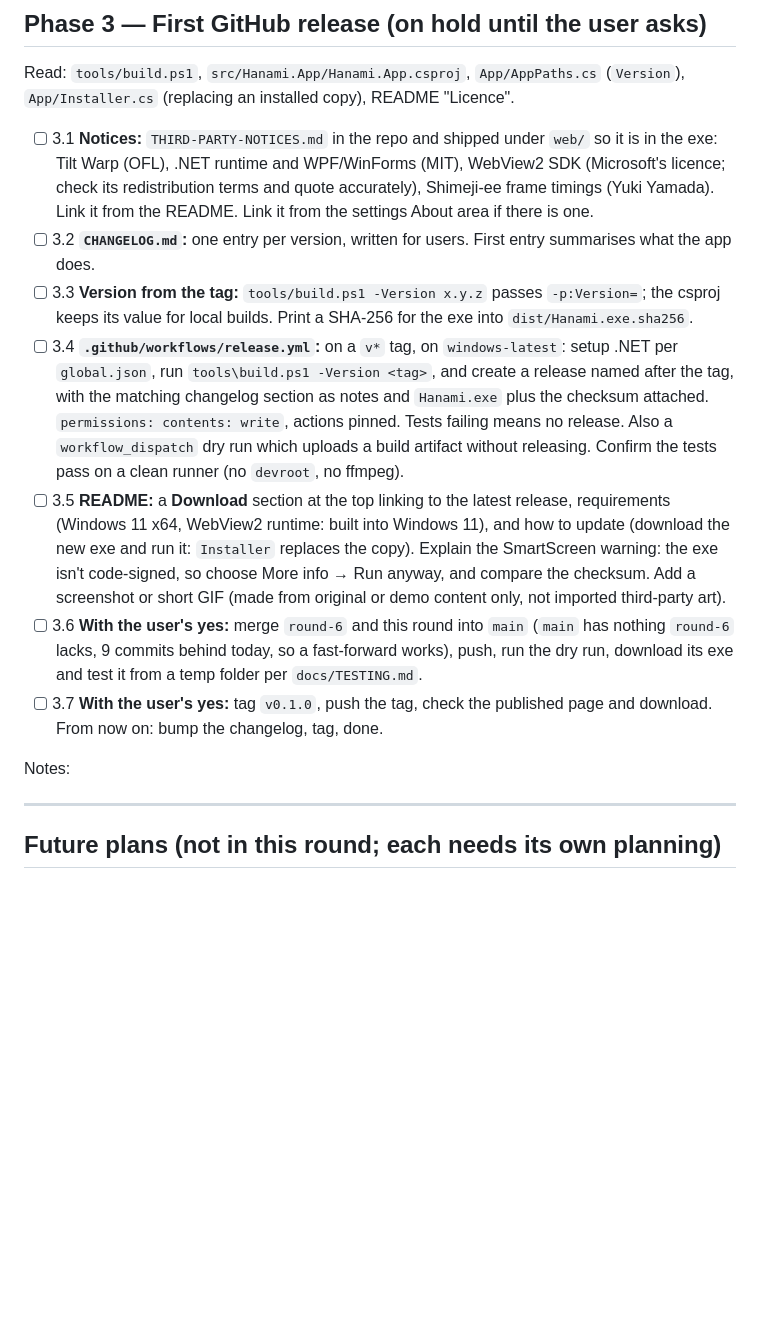
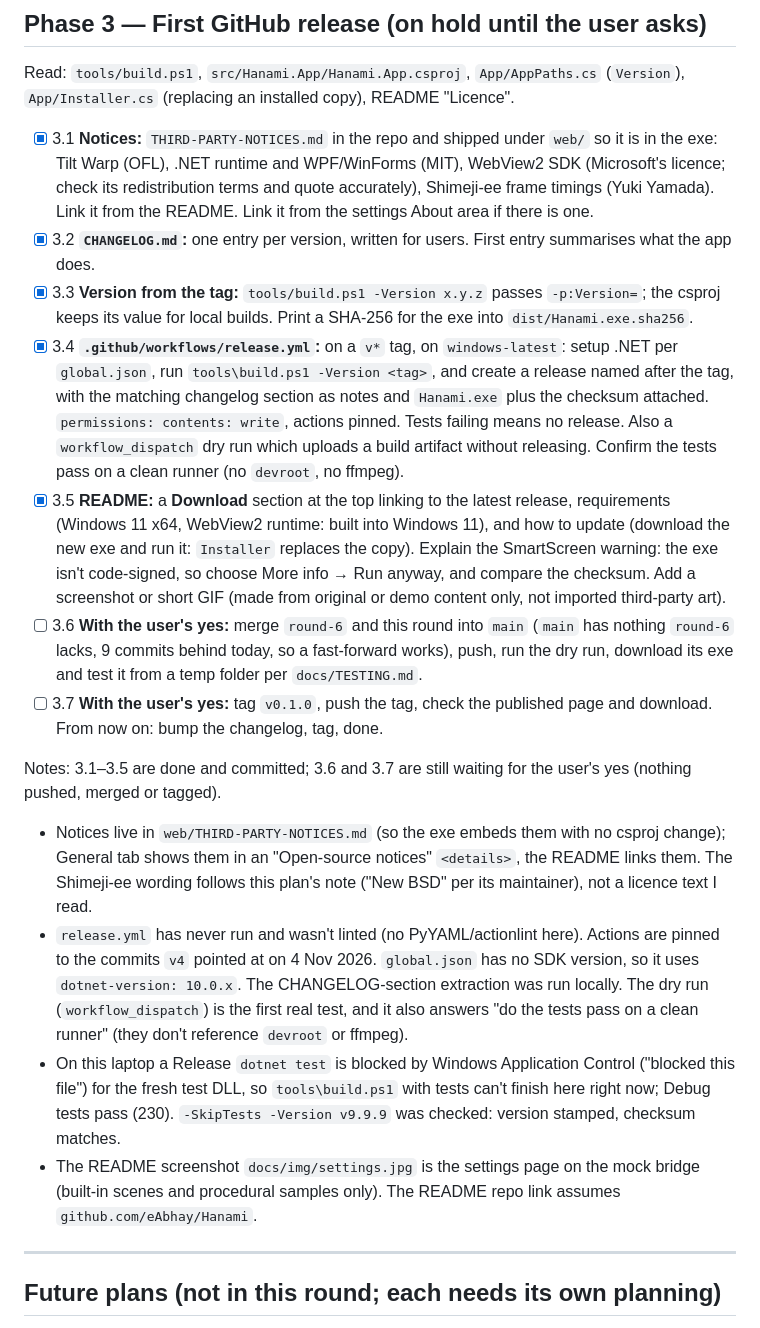
Before and after one commit to eAbhay/Hanami, a Markdown page: docs/PLAN.md, the part around the change. GitHub-like rendering; blank space fills up the shorter version.

```diff
--- a/docs/PLAN.md
+++ b/docs/PLAN.md
@@ -120,15 +120,19 @@ Notes: 2.5 is left unticked: the browser (mock) check is done, the real Win+L ch
 
 Read: `tools/build.ps1`, `src/Hanami.App/Hanami.App.csproj`, `App/AppPaths.cs` (`Version`), `App/Installer.cs` (replacing an installed copy), README "Licence".
 
-- [ ] 3.1 **Notices:** `THIRD-PARTY-NOTICES.md` in the repo and shipped under `web/` so it is in the exe: Tilt Warp (OFL), .NET runtime and WPF/WinForms (MIT), WebView2 SDK (Microsoft's licence; check its redistribution terms and quote accurately), Shimeji-ee frame timings (Yuki Yamada). Link it from the README. Link it from the settings About area if there is one.
-- [ ] 3.2 **`CHANGELOG.md`:** one entry per version, written for users. First entry summarises what the app does.
-- [ ] 3.3 **Version from the tag:** `tools/build.ps1 -Version x.y.z` passes `-p:Version=`; the csproj keeps its value for local builds. Print a SHA-256 for the exe into `dist/Hanami.exe.sha256`.
-- [ ] 3.4 **`.github/workflows/release.yml`:** on a `v*` tag, on `windows-latest`: setup .NET per `global.json`, run `tools\build.ps1 -Version <tag>`, and create a release named after the tag, with the matching changelog section as notes and `Hanami.exe` plus the checksum attached. `permissions: contents: write`, actions pinned. Tests failing means no release. Also a `workflow_dispatch` dry run which uploads a build artifact without releasing. Confirm the tests pass on a clean runner (no `devroot`, no ffmpeg).
-- [ ] 3.5 **README:** a **Download** section at the top linking to the latest release, requirements (Windows 11 x64, WebView2 runtime: built into Windows 11), and how to update (download the new exe and run it: `Installer` replaces the copy). Explain the SmartScreen warning: the exe isn't code-signed, so choose More info → Run anyway, and compare the checksum. Add a screenshot or short GIF (made from original or demo content only, not imported third-party art).
+- [x] 3.1 **Notices:** `THIRD-PARTY-NOTICES.md` in the repo and shipped under `web/` so it is in the exe: Tilt Warp (OFL), .NET runtime and WPF/WinForms (MIT), WebView2 SDK (Microsoft's licence; check its redistribution terms and quote accurately), Shimeji-ee frame timings (Yuki Yamada). Link it from the README. Link it from the settings About area if there is one.
+- [x] 3.2 **`CHANGELOG.md`:** one entry per version, written for users. First entry summarises what the app does.
+- [x] 3.3 **Version from the tag:** `tools/build.ps1 -Version x.y.z` passes `-p:Version=`; the csproj keeps its value for local builds. Print a SHA-256 for the exe into `dist/Hanami.exe.sha256`.
+- [x] 3.4 **`.github/workflows/release.yml`:** on a `v*` tag, on `windows-latest`: setup .NET per `global.json`, run `tools\build.ps1 -Version <tag>`, and create a release named after the tag, with the matching changelog section as notes and `Hanami.exe` plus the checksum attached. `permissions: contents: write`, actions pinned. Tests failing means no release. Also a `workflow_dispatch` dry run which uploads a build artifact without releasing. Confirm the tests pass on a clean runner (no `devroot`, no ffmpeg).
+- [x] 3.5 **README:** a **Download** section at the top linking to the latest release, requirements (Windows 11 x64, WebView2 runtime: built into Windows 11), and how to update (download the new exe and run it: `Installer` replaces the copy). Explain the SmartScreen warning: the exe isn't code-signed, so choose More info → Run anyway, and compare the checksum. Add a screenshot or short GIF (made from original or demo content only, not imported third-party art).
 - [ ] 3.6 **With the user's yes:** merge `round-6` and this round into `main` (`main` has nothing `round-6` lacks, 9 commits behind today, so a fast-forward works), push, run the dry run, download its exe and test it from a temp folder per `docs/TESTING.md`.
 - [ ] 3.7 **With the user's yes:** tag `v0.1.0`, push the tag, check the published page and download. From now on: bump the changelog, tag, done.
 
-Notes:
+Notes: 3.1–3.5 are done and committed; 3.6 and 3.7 are still waiting for the user's yes (nothing pushed, merged or tagged).
+- Notices live in `web/THIRD-PARTY-NOTICES.md` (so the exe embeds them with no csproj change); General tab shows them in an "Open-source notices" `<details>`, the README links them. The Shimeji-ee wording follows this plan's note ("New BSD" per its maintainer), not a licence text I read.
+- `release.yml` has never run and wasn't linted (no PyYAML/actionlint here). Actions are pinned to the commits `v4` pointed at on 4 Nov 2026. `global.json` has no SDK version, so it uses `dotnet-version: 10.0.x`. The CHANGELOG-section extraction was run locally. The dry run (`workflow_dispatch`) is the first real test, and it also answers "do the tests pass on a clean runner" (they don't reference `devroot` or ffmpeg).
+- On this laptop a Release `dotnet test` is blocked by Windows Application Control ("blocked this file") for the fresh test DLL, so `tools\build.ps1` with tests can't finish here right now; Debug tests pass (230). `-SkipTests -Version v9.9.9` was checked: version stamped, checksum matches.
+- The README screenshot `docs/img/settings.jpg` is the settings page on the mock bridge (built-in scenes and procedural samples only). The README repo link assumes `github.com/eAbhay/Hanami`.
 
 ---
 
```
Also changed, not shown: CHANGELOG.md (added, +25 -0 lines), README.md (+19 -1 lines), web/THIRD-PARTY-NOTICES.md (added, +68 -0 lines), docs/img/settings.jpg (added), 4 other files.
